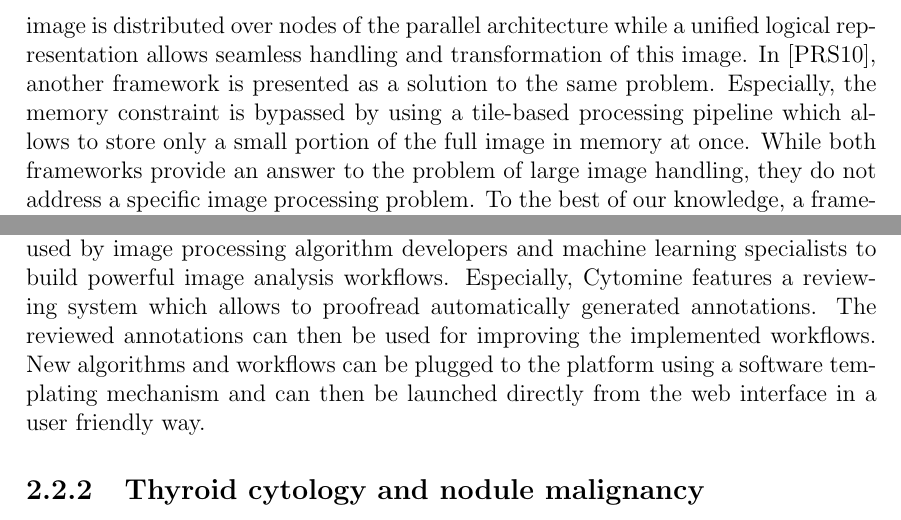
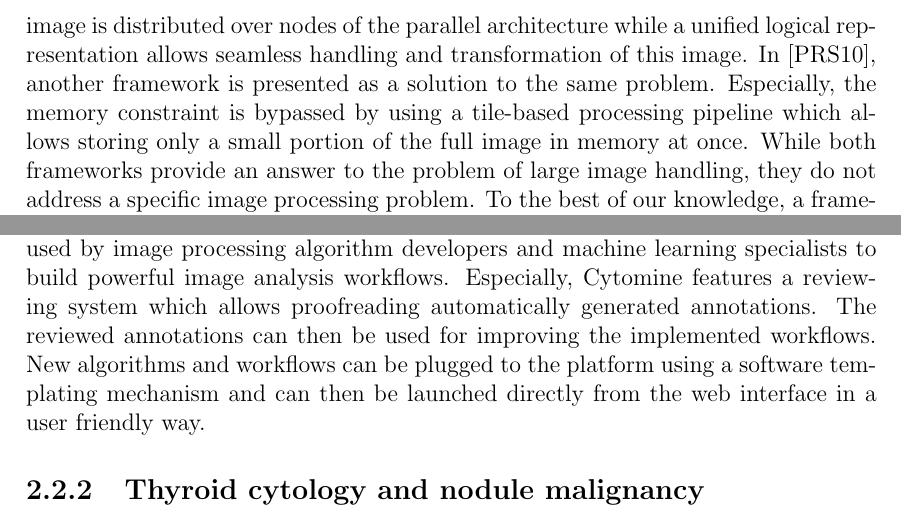
Before and after one commit to waliens/masterthesis, a LaTeX thesis (main.tex, which reads detection.tex): two parts of pages 10 and 12 of 98, joined at a grey line, cut so that both start at the same text. Compiled offline with pdfLaTeX.

Commit message:
grammar and spell checks in detection

```diff
--- a/detection.tex
+++ b/detection.tex
@@ -7,7 +7,7 @@ This chapter aims at explaining the context as well as typical applications that
 An object detection procedure can be seen as an operator $\mathcal{W}$ which applied to an image $\mathcal{I}$ containing $M$ objects of interest $\left\{o_1,...,o_M\right\}$ returns shape and location information about those objects. A further refinement would consist in assigning automatically classification labels to those objects. The object detection and classification procedure can be seen as an operator $\mathcal{W}'$ which applied to the image $\mathcal{I}$ returns the set of pairs $\left\{\left(o_1, C_1\right), ..., \left(o_M, C_M\right)\right\}$ where $C_i$ is the classification label associated to the object of interest $o_i$.
 
 \subsection{Related works}
-Object detection is a trendy topic in image processing due to its wide range of applications: robotics, surveillance video,...  Some authors have proposed generic algorithms for performing object detection (\cite{lecun2004learning}, \cite{opelt2006generic}, \cite{wang2013regionlets},...). However, those algorithms are not directly applicable to multi-gigapixel images because of a lack of scalability or because of the implicit hypothesis that the image can be loaded into memory. In the context of spatial imaging, \cite{jones2003gigapixel} presents a large image (i.e. few gigapixels) processing environment for accelerating computation by taking advantage of massively parallel computers. Especially, to overcome the impossibility of loading full images into memory, the physical representation of the image is distributed over nodes of the parallel architecture while a unified logical representation allows seamless handling and transformation of this image. In \cite{powell2010scalable}, another framework is presented as a solution to the same problem. Especially, the memory constraint is bypassed by using a tile-based processing pipeline which allows to store only a small portion of the full image in memory at once. While both frameworks provide an answer to the problem of large image handling, they do not address a specific image processing problem. To the best of our knowledge, a framework dedicated to object detection (and classification) on large images has not ever been proposed yet.
+Object detection is a trendy topic in image processing due to its wide range of applications: robotics, surveillance video,...  Some authors have proposed generic algorithms for performing object detection (\cite{lecun2004learning}, \cite{opelt2006generic}, \cite{wang2013regionlets},...). However, those algorithms are not directly applicable to multi-gigapixel images because of a lack of scalability or because of the implicit hypothesis that the image can be loaded into memory. In the context of spatial imaging, \cite{jones2003gigapixel} presents a large image (i.e. few gigapixels) processing environment for accelerating computation by taking advantage of massively parallel computers. Especially, to overcome the impossibility of loading full images into memory, the physical representation of the image is distributed over nodes of the parallel architecture while a unified logical representation allows seamless handling and transformation of this image. In \cite{powell2010scalable}, another framework is presented as a solution to the same problem. Especially, the memory constraint is bypassed by using a tile-based processing pipeline which allows storing only a small portion of the full image in memory at once. While both frameworks provide an answer to the problem of large image handling, they do not address a specific image processing problem. To the best of our knowledge, a framework dedicated to object detection (and classification) on large images has not ever been proposed yet.
 
 \section{Computer-aided cytology}
 \label{sec:cadc}
@@ -28,7 +28,7 @@ Cytopathology cases such as cervix uteri cancer diagnosis can naturally be seen
 
 \subsection{Cytomine}
 \label{sssec:detect_cytomine}
-Cytomine \cite{maree2016collaborative} is a web-based environment enabling collaborative multi-gigapixel image analysis. It was proposed to foster multidisciplinary collaboration between life scientists and computer scientists. Especially, the platform allows experts to navigate through large images as they would do in map applications (e.g. Google Maps). An annotation system is provided so that users can highlight areas of interest and associate them with domain-specific labels. Those features can be used for several purposes. For instance, a scientist could consult a distant expert about some annotations. Because the platform is web-based, the information exchange is seamless. Indeed, the only action to perform is to grant access to the platform to the expert who can then analyse the image in any regular web browser. In the case of cervix uteri detection presented in the previous section, the slides could for instance be digitized and uploaded to the platform. Then, cytotechnicians could analyse those slides using the image exploration tool and annotate suspicious cells. Cytopathologists could then seamlessly review those annotations to diagnose malignancy. By annotating images, life scientists also provide ground truth which can be used by image processing algorithm developers and machine learning specialists to build powerful image analysis workflows. Especially, Cytomine features a reviewing system which allows to proofread automatically generated annotations. The reviewed annotations can then be used for improving the implemented workflows. New algorithms and workflows can be plugged to the platform using a software templating mechanism and can then be launched directly from the web interface in a user friendly way.
+Cytomine \cite{maree2016collaborative} is a web-based environment enabling collaborative multi-gigapixel image analysis. It was proposed to foster multidisciplinary collaboration between life scientists and computer scientists. Especially, the platform allows experts to navigate through large images as they would do in map applications (e.g. Google Maps). An annotation system is provided so that users can highlight areas of interest and associate them with domain-specific labels. Those features can be used for several purposes. For instance, a scientist could consult a distant expert about some annotations. Because the platform is web-based, the information exchange is seamless. Indeed, the only action to perform is to grant access to the platform to the expert who can then analyse the image in any regular web browser. In the case of cervix uteri detection presented in the previous section, the slides could for instance be digitized and uploaded to the platform. Then, cytotechnicians could analyse those slides using the image exploration tool and annotate suspicious cells. Cytopathologists could then seamlessly review those annotations to diagnose malignancy. By annotating images, life scientists also provide ground truth which can be used by image processing algorithm developers and machine learning specialists to build powerful image analysis workflows. Especially, Cytomine features a reviewing system which allows proofreading automatically generated annotations. The reviewed annotations can then be used for improving the implemented workflows. New algorithms and workflows can be plugged to the platform using a software templating mechanism and can then be launched directly from the web interface in a user friendly way.
 
 \subsection{Thyroid cytology and nodule malignancy}
 \label{ssec:intro_thyroid_case}
```
Also changed, not shown: detection.tex (2 more changed lines).
